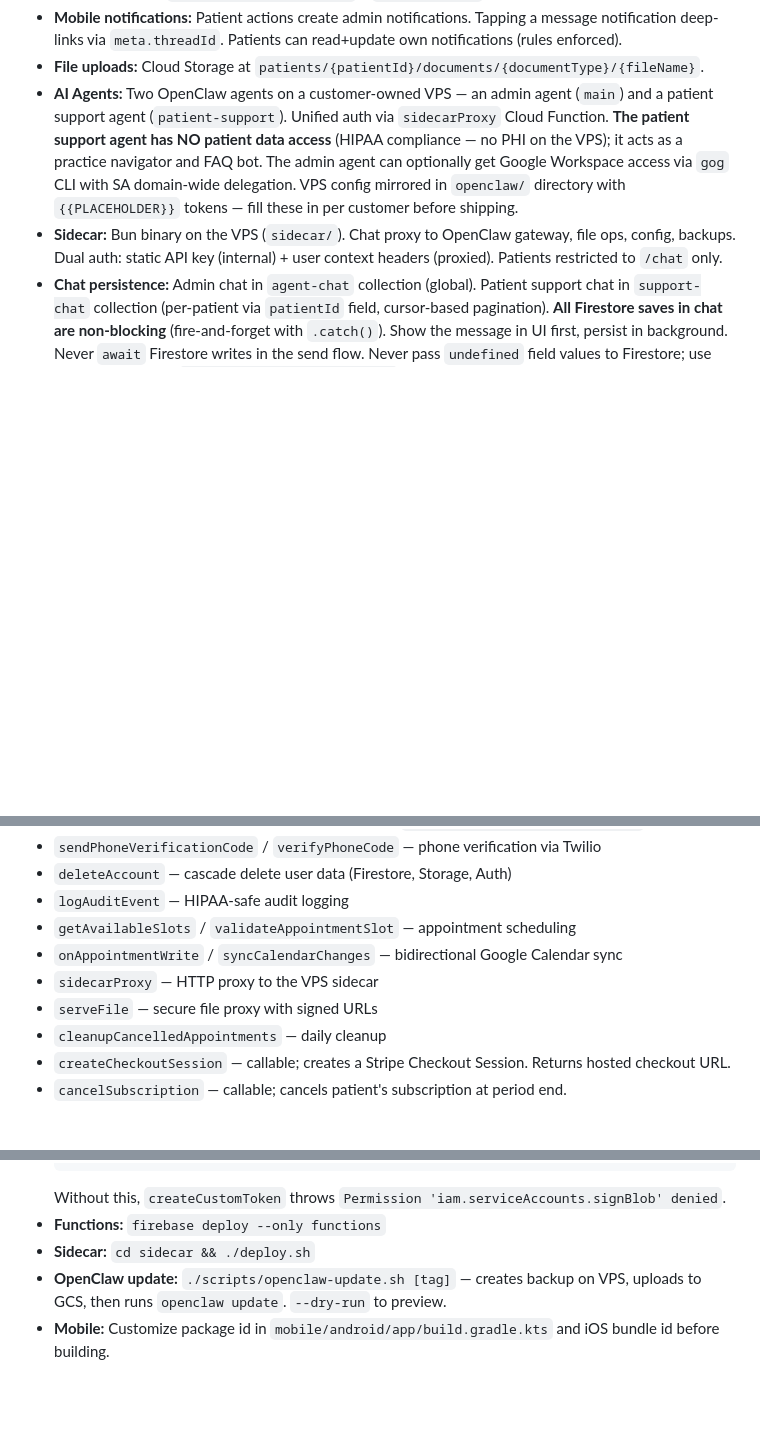
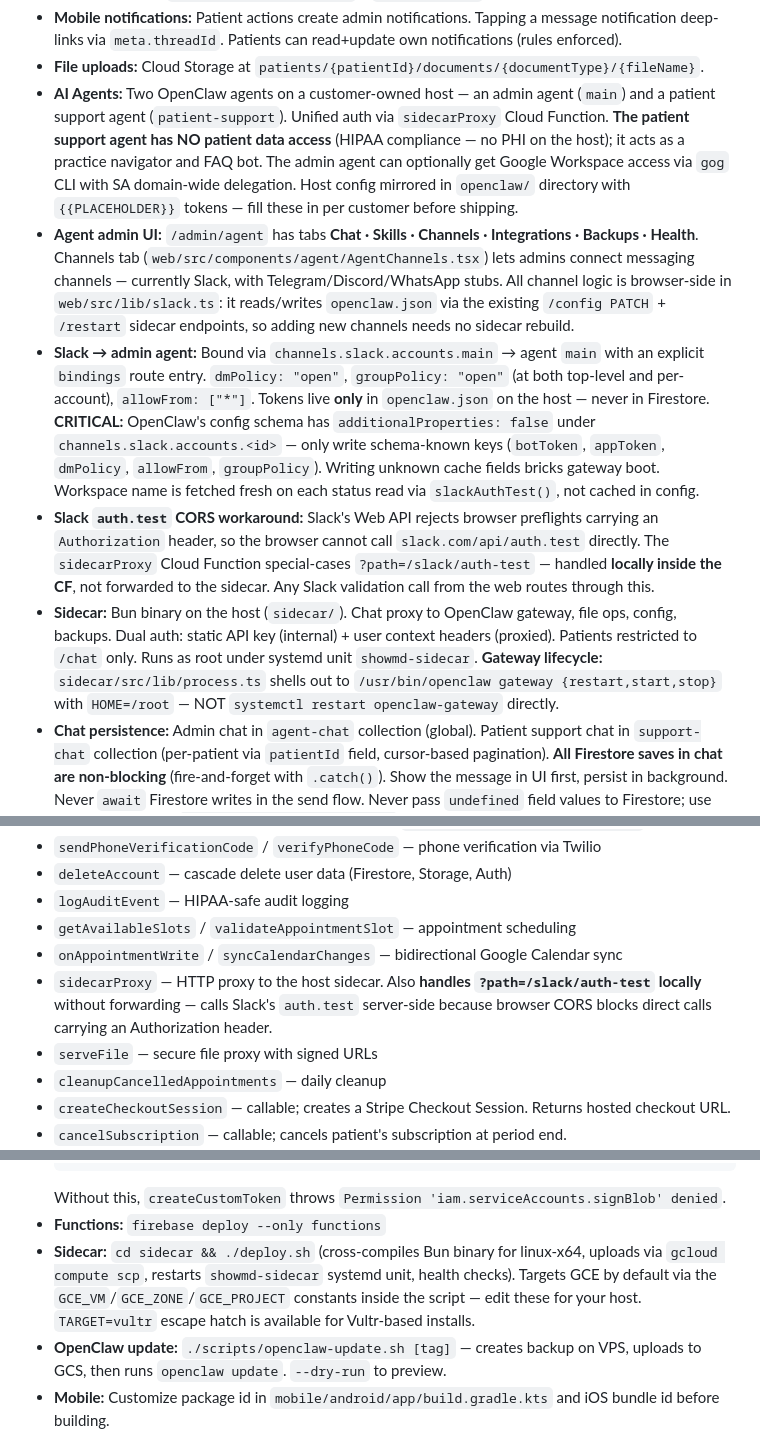
Before and after one commit to sgebalaJC/patient-demo, a Markdown page: CLAUDE.md, 3 parts joined by grey strips. GitHub-like rendering; blank space fills up the shorter version.

Commit message:
docs: CLAUDE.md reflects Slack Channels tab + sidecar fixes
Mirrors BLASKO/patient-showmd. Adds documentation for the Channels tab
on /admin/agent, the Slack integration (schema constraints, CORS
workaround via sidecarProxy, gateway binding), the sidecar's openclaw
CLI gateway-lifecycle mechanism, and the deploy.sh GCE defaults with
TARGET=vultr fallback.

Co-Authored-By: Claude Opus 4.6 (1M context) <noreply@anthropic.com>

````diff
--- a/CLAUDE.md
+++ b/CLAUDE.md
@@ -171,17 +171,43 @@ not default.
   read+update own notifications (rules enforced).
 - **File uploads:** Cloud Storage at
   `patients/{patientId}/documents/{documentType}/{fileName}`.
-- **AI Agents:** Two OpenClaw agents on a customer-owned VPS — an admin agent
+- **AI Agents:** Two OpenClaw agents on a customer-owned host — an admin agent
   (`main`) and a patient support agent (`patient-support`). Unified auth via
   `sidecarProxy` Cloud Function. **The patient support agent has NO patient
-  data access** (HIPAA compliance — no PHI on the VPS); it acts as a practice
+  data access** (HIPAA compliance — no PHI on the host); it acts as a practice
   navigator and FAQ bot. The admin agent can optionally get Google Workspace
-  access via `gog` CLI with SA domain-wide delegation. VPS config mirrored in
+  access via `gog` CLI with SA domain-wide delegation. Host config mirrored in
   `openclaw/` directory with `{{PLACEHOLDER}}` tokens — fill these in per
   customer before shipping.
-- **Sidecar:** Bun binary on the VPS (`sidecar/`). Chat proxy to OpenClaw
+- **Agent admin UI:** `/admin/agent` has tabs **Chat · Skills · Channels ·
+  Integrations · Backups · Health**. Channels tab
+  (`web/src/components/agent/AgentChannels.tsx`) lets admins connect messaging
+  channels — currently Slack, with Telegram/Discord/WhatsApp stubs. All channel
+  logic is browser-side in `web/src/lib/slack.ts`: it reads/writes
+  `openclaw.json` via the existing `/config PATCH` + `/restart` sidecar
+  endpoints, so adding new channels needs no sidecar rebuild.
+- **Slack → admin agent:** Bound via `channels.slack.accounts.main` → agent
+  `main` with an explicit `bindings` route entry. `dmPolicy: "open"`,
+  `groupPolicy: "open"` (at both top-level and per-account), `allowFrom: ["*"]`.
+  Tokens live **only** in `openclaw.json` on the host — never in Firestore.
+  **CRITICAL:** OpenClaw's config schema has `additionalProperties: false`
+  under `channels.slack.accounts.<id>` — only write schema-known keys
+  (`botToken`, `appToken`, `dmPolicy`, `allowFrom`, `groupPolicy`). Writing
+  unknown cache fields bricks gateway boot. Workspace name is fetched fresh
+  on each status read via `slackAuthTest()`, not cached in config.
+- **Slack `auth.test` CORS workaround:** Slack's Web API rejects browser
+  preflights carrying an `Authorization` header, so the browser cannot call
+  `slack.com/api/auth.test` directly. The `sidecarProxy` Cloud Function
+  special-cases `?path=/slack/auth-test` — handled **locally inside the CF**,
+  not forwarded to the sidecar. Any Slack validation call from the web routes
+  through this.
+- **Sidecar:** Bun binary on the host (`sidecar/`). Chat proxy to OpenClaw
   gateway, file ops, config, backups. Dual auth: static API key (internal) +
-  user context headers (proxied). Patients restricted to `/chat` only.
+  user context headers (proxied). Patients restricted to `/chat` only. Runs
+  as root under systemd unit `showmd-sidecar`. **Gateway lifecycle:**
+  `sidecar/src/lib/process.ts` shells out to `/usr/bin/openclaw gateway
+  {restart,start,stop}` with `HOME=/root` — NOT `systemctl restart
+  openclaw-gateway` directly.
 - **Chat persistence:** Admin chat in `agent-chat` collection (global).
   Patient support chat in `support-chat` collection (per-patient via
   `patientId` field, cursor-based pagination). **All Firestore saves in chat
@@ -243,7 +269,7 @@ not default.
 - `logAuditEvent` — HIPAA-safe audit logging
 - `getAvailableSlots` / `validateAppointmentSlot` — appointment scheduling
 - `onAppointmentWrite` / `syncCalendarChanges` — bidirectional Google Calendar sync
-- `sidecarProxy` — HTTP proxy to the VPS sidecar
+- `sidecarProxy` — HTTP proxy to the host sidecar. Also **handles `?path=/slack/auth-test` locally** without forwarding — calls Slack's `auth.test` server-side because browser CORS blocks direct calls carrying an Authorization header.
 - `serveFile` — secure file proxy with signed URLs
 - `cleanupCancelledAppointments` — daily cleanup
 - `createCheckoutSession` — callable; creates a Stripe Checkout Session.
@@ -327,7 +353,7 @@ $SSH "openclaw gateway restart"
   ```
   Without this, `createCustomToken` throws `Permission 'iam.serviceAccounts.signBlob' denied`.
 - **Functions:** `firebase deploy --only functions`
-- **Sidecar:** `cd sidecar && ./deploy.sh`
+- **Sidecar:** `cd sidecar && ./deploy.sh` (cross-compiles Bun binary for linux-x64, uploads via `gcloud compute scp`, restarts `showmd-sidecar` systemd unit, health checks). Targets GCE by default via the `GCE_VM`/`GCE_ZONE`/`GCE_PROJECT` constants inside the script — edit these for your host. `TARGET=vultr` escape hatch is available for Vultr-based installs.
 - **OpenClaw update:** `./scripts/openclaw-update.sh [tag]` — creates backup
   on VPS, uploads to GCS, then runs `openclaw update`. `--dry-run` to preview.
 - **Mobile:** Customize package id in `mobile/android/app/build.gradle.kts`
````
